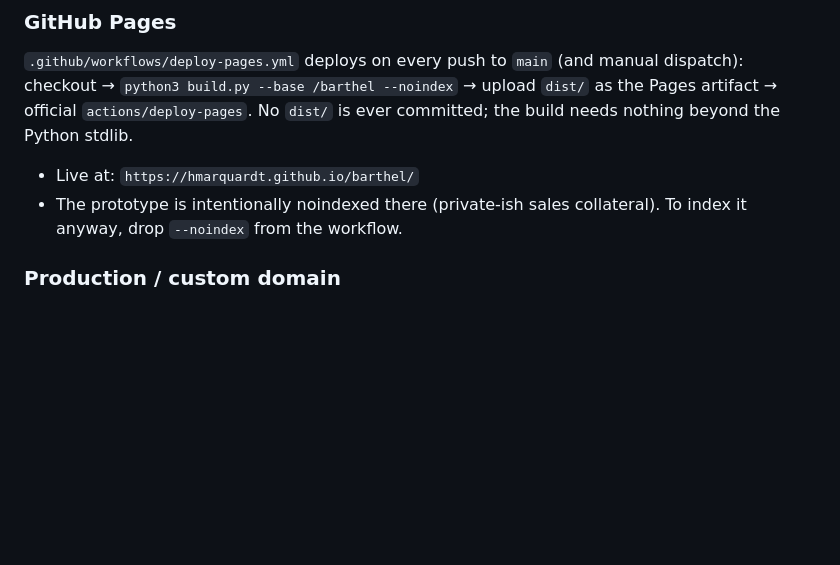
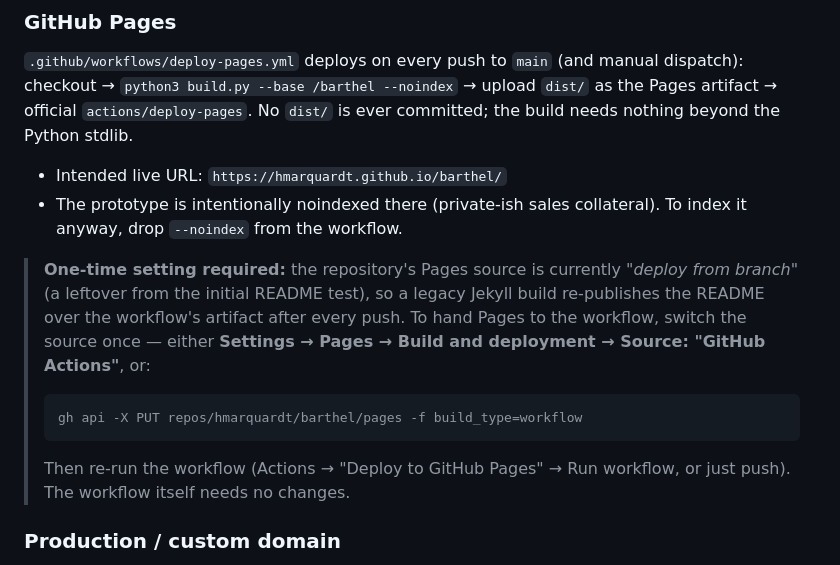
Before and after one commit to hmarquardt/barthel, a Markdown page: README.md, the part around the change. GitHub-like rendering; blank space fills up the shorter version.

Commit message:
Docs: Pages source caveat — branch build overwrites workflow artifact
Records that the repo's Pages source is still 'deploy from branch'
(legacy README build) and the one-step switch to workflow builds
(Settings UI or gh api build_type=workflow). The workflow itself is
correct and will take over on the next push once switched.

````diff
--- a/README.md
+++ b/README.md
@@ -122,9 +122,23 @@ Rules the rewrite follows (enforced by the QA suite):
 `actions/deploy-pages`. No `dist/` is ever committed; the build needs
 nothing beyond the Python stdlib.
 
-- Live at: `https://hmarquardt.github.io/barthel/`
+- Intended live URL: `https://hmarquardt.github.io/barthel/`
 - The prototype is intentionally noindexed there (private-ish sales
   collateral). To index it anyway, drop `--noindex` from the workflow.
+
+> **One-time setting required:** the repository's Pages source is currently
+> *"deploy from branch"* (a leftover from the initial README test), so a
+> legacy Jekyll build re-publishes the README over the workflow's artifact
+> after every push. To hand Pages to the workflow, switch the source once —
+> either **Settings → Pages → Build and deployment → Source: "GitHub
+> Actions"**, or:
+>
+> ```bash
+> gh api -X PUT repos/hmarquardt/barthel/pages -f build_type=workflow
+> ```
+>
+> Then re-run the workflow (Actions → "Deploy to GitHub Pages" → Run
+> workflow, or just push). The workflow itself needs no changes.
 
 ### Production / custom domain
 
````
Also changed, not shown: docs/production-migration.md (+7 -0 lines).
